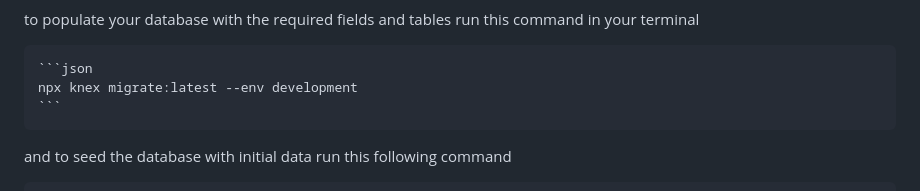
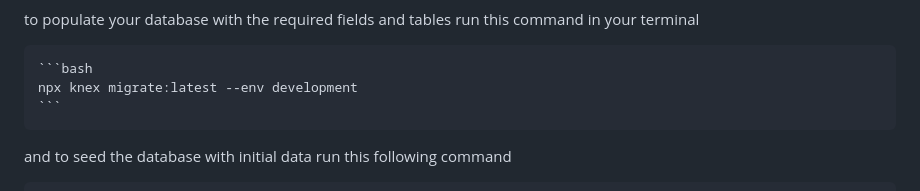
Before and after one commit to Mwazowsky/SYNRGY-Landing-Page, a Markdown page: README.md, the part around the change. Drawn GitHub-style.

````diff
--- a/README.md
+++ b/README.md
@@ -81,7 +81,7 @@ Next you need to populate your database with tables and data to store the data.
 
 to populate your database with the required fields and tables run this command in your terminal
 
-    ```json
+    ```bash
     npx knex migrate:latest --env development
     ```
 
````
